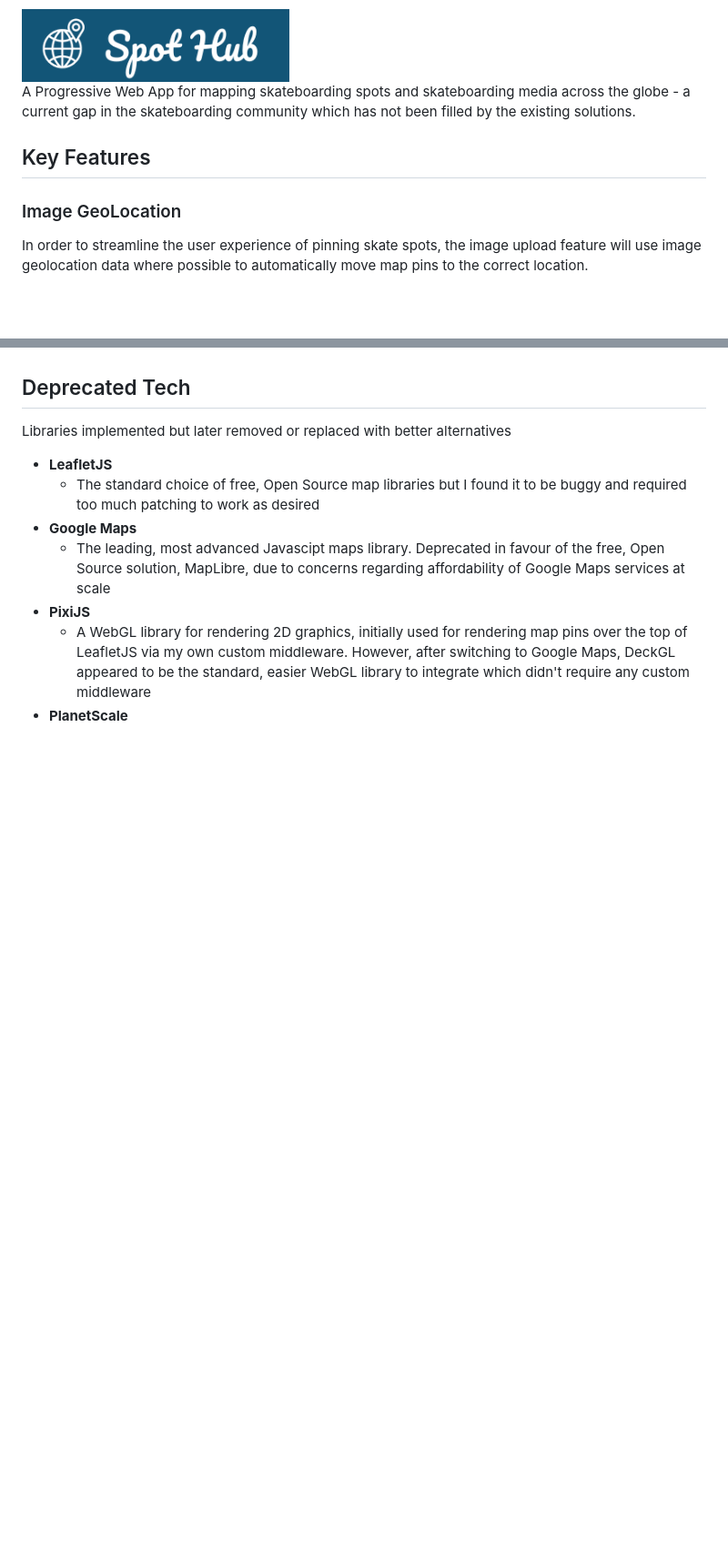
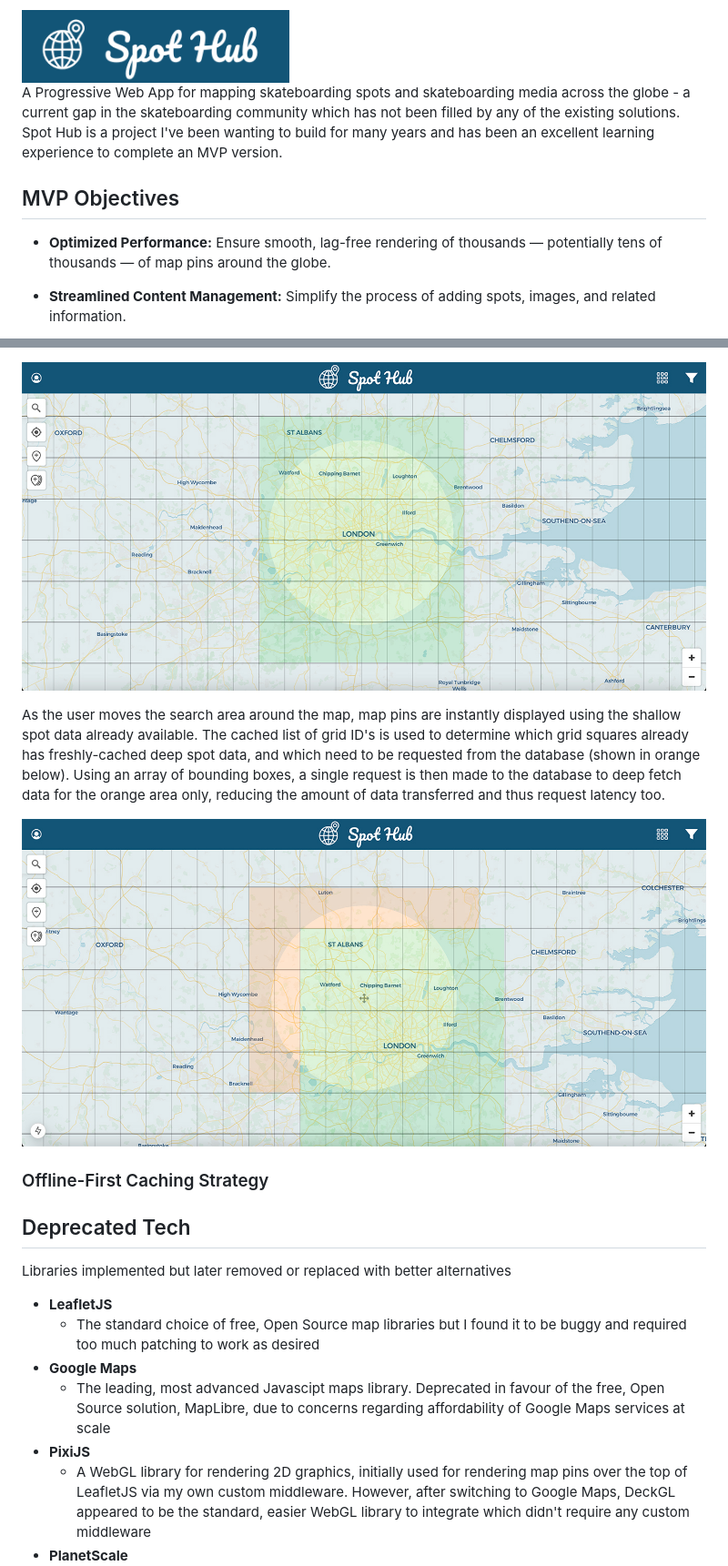
Before and after one commit to chrisdale44/spot-hub, a Markdown page: README.md, 2 parts joined by grey strips. Shown: that part at 91% size. Drawn GitHub-style; pictures changed too: assets/spot-data-fetching-2.jpg (added), assets/spot-data-fetching-3.jpg (added); blank space fills up the shorter version.

Commit message:
add data fetching and objectives section

```diff
--- a/README.md
+++ b/README.md
@@ -1,10 +1,10 @@
 <img src="/assets/spot-hub-heading.png" height="80px">
 
-A Progressive Web App for mapping skateboarding spots and skateboarding media across the globe - a current gap in the skateboarding community which has not been filled by the existing solutions.
+A Progressive Web App for mapping skateboarding spots and skateboarding media across the globe - a current gap in the skateboarding community which has not been filled by any of the existing solutions. Spot Hub is a project I've been wanting to build for many years and has been an excellent learning experience to complete an MVP version.
 
-## Key Features
+## MVP Objectives
 
-### Image GeoLocation
+- **Optimized Performance:** Ensure smooth, lag-free rendering of thousands — potentially tens of thousands — of map pins around the globe.
 
-In order to streamline the user experience of pinning skate spots, the image upload feature will use image geolocation data where possible to automatically move map pins to the correct location.
+- **Streamlined Content Management:** Simplify the process of adding spots, images, and related information.
 
@@ -79,3 +101,11 @@ An overview of the technologies used and why they were selected
+![](/assets/spot-data-fetching-2.jpg)
+
+As the user moves the search area around the map, map pins are instantly displayed using the shallow spot data already available. The cached list of grid ID's is used to determine which grid squares already has freshly-cached deep spot data, and which need to be requested from the database (shown in orange below). Using an array of bounding boxes, a single request is then made to the database to deep fetch data for the orange area only, reducing the amount of data transferred and thus request latency too.
+
+![](/assets/spot-data-fetching-3.jpg)
+
+### Offline-First Caching Strategy
+
 ## Deprecated Tech
 
 Libraries implemented but later removed or replaced with better alternatives
```
Also changed, not shown: other parts of README.md (+31 -13 lines), assets/spot-data-fetching.jpg (added).
